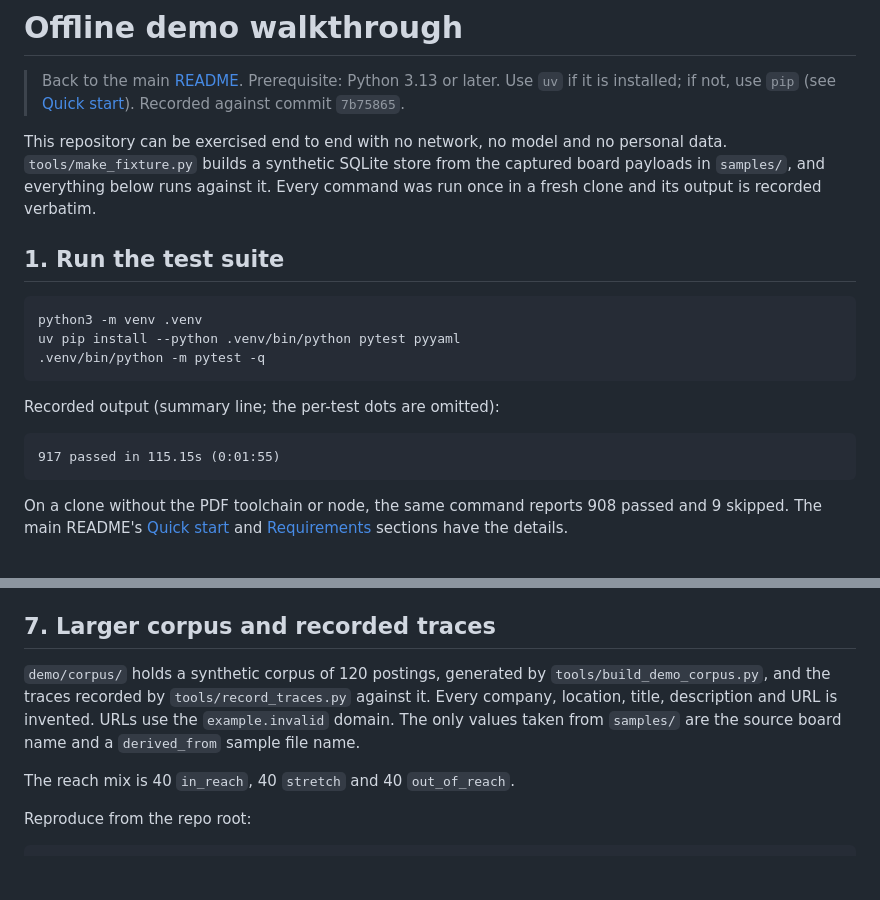
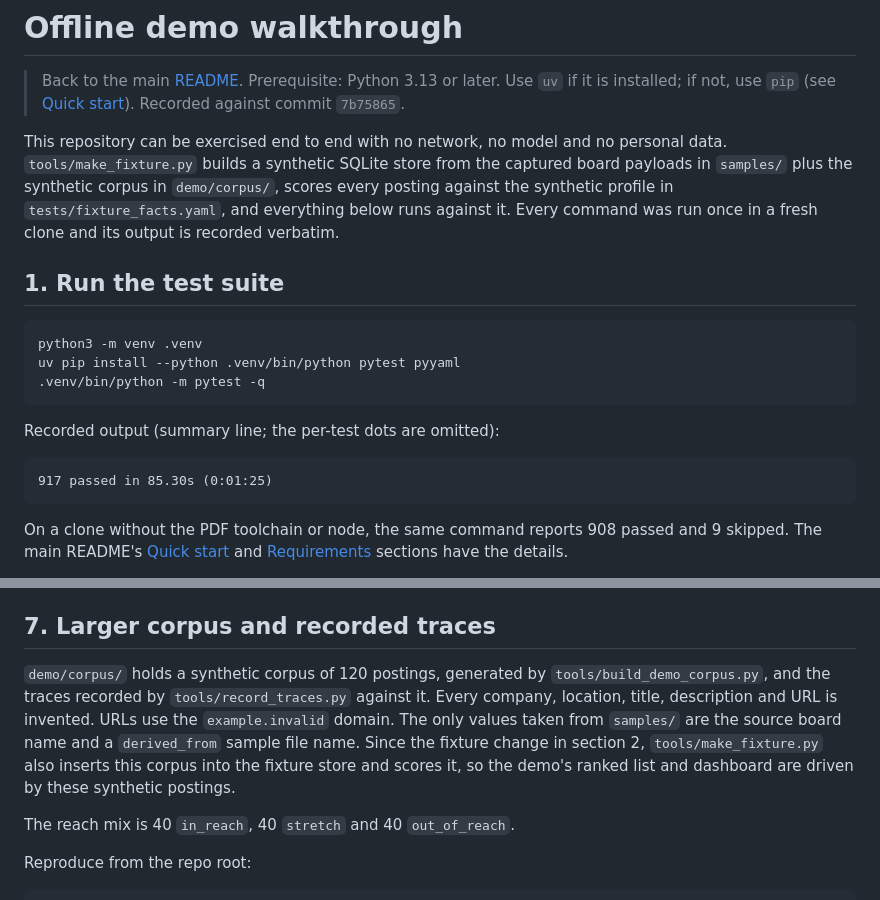
Before and after one commit to tfwe/jobsearch-public, a Markdown page: demo/README.md, 2 parts joined by grey strips. Rendered like a GitHub page; blank space fills up the shorter version.

````diff
--- a/demo/README.md
+++ b/demo/README.md
@@ -2,7 +2,7 @@
 
 > Back to the main [README](../README.md). Prerequisite: Python 3.13 or later. Use `uv` if it is installed; if not, use `pip` (see [Quick start](../README.md#quick-start)). Recorded against commit `7b75865`.
 
-This repository can be exercised end to end with no network, no model and no personal data. `tools/make_fixture.py` builds a synthetic SQLite store from the captured board payloads in `samples/`, and everything below runs against it. Every command was run once in a fresh clone and its output is recorded verbatim.
+This repository can be exercised end to end with no network, no model and no personal data. `tools/make_fixture.py` builds a synthetic SQLite store from the captured board payloads in `samples/` plus the synthetic corpus in `demo/corpus/`, scores every posting against the synthetic profile in `tests/fixture_facts.yaml`, and everything below runs against it. Every command was run once in a fresh clone and its output is recorded verbatim.
 
 ## 1. Run the test suite
 
@@ -15,7 +15,7 @@ uv pip install --python .venv/bin/python pytest pyyaml
 Recorded output (summary line; the per-test dots are omitted):
 
 ```
-917 passed in 115.15s (0:01:55)
+917 passed in 85.30s (0:01:25)
 ```
 
 On a clone without the PDF toolchain or node, the same command reports 908 passed and 9 skipped. The main README's [Quick start](../README.md#quick-start) and [Requirements](../README.md#requirements) sections have the details.
@@ -170,7 +197,7 @@ Stop the server with Ctrl-C. It writes nothing; the only files the demo created
 
 ## 7. Larger corpus and recorded traces
 
-`demo/corpus/` holds a synthetic corpus of 120 postings, generated by `tools/build_demo_corpus.py`, and the traces recorded by `tools/record_traces.py` against it. Every company, location, title, description and URL is invented. URLs use the `example.invalid` domain. The only values taken from `samples/` are the source board name and a `derived_from` sample file name.
+`demo/corpus/` holds a synthetic corpus of 120 postings, generated by `tools/build_demo_corpus.py`, and the traces recorded by `tools/record_traces.py` against it. Every company, location, title, description and URL is invented. URLs use the `example.invalid` domain. The only values taken from `samples/` are the source board name and a `derived_from` sample file name. Since the fixture change in section 2, `tools/make_fixture.py` also inserts this corpus into the fixture store and scores it, so the demo's ranked list and dashboard are driven by these synthetic postings.
 
 The reach mix is 40 `in_reach`, 40 `stretch` and 40 `out_of_reach`.
 
````
Also changed, not shown: other parts of demo/README.md (+59 -23 lines), README.md (+1 -1 lines), demo/trace-llm-rejection.md (added, +94 -0 lines), demo/screenshot-dashboard.png (added), 2 other files.
